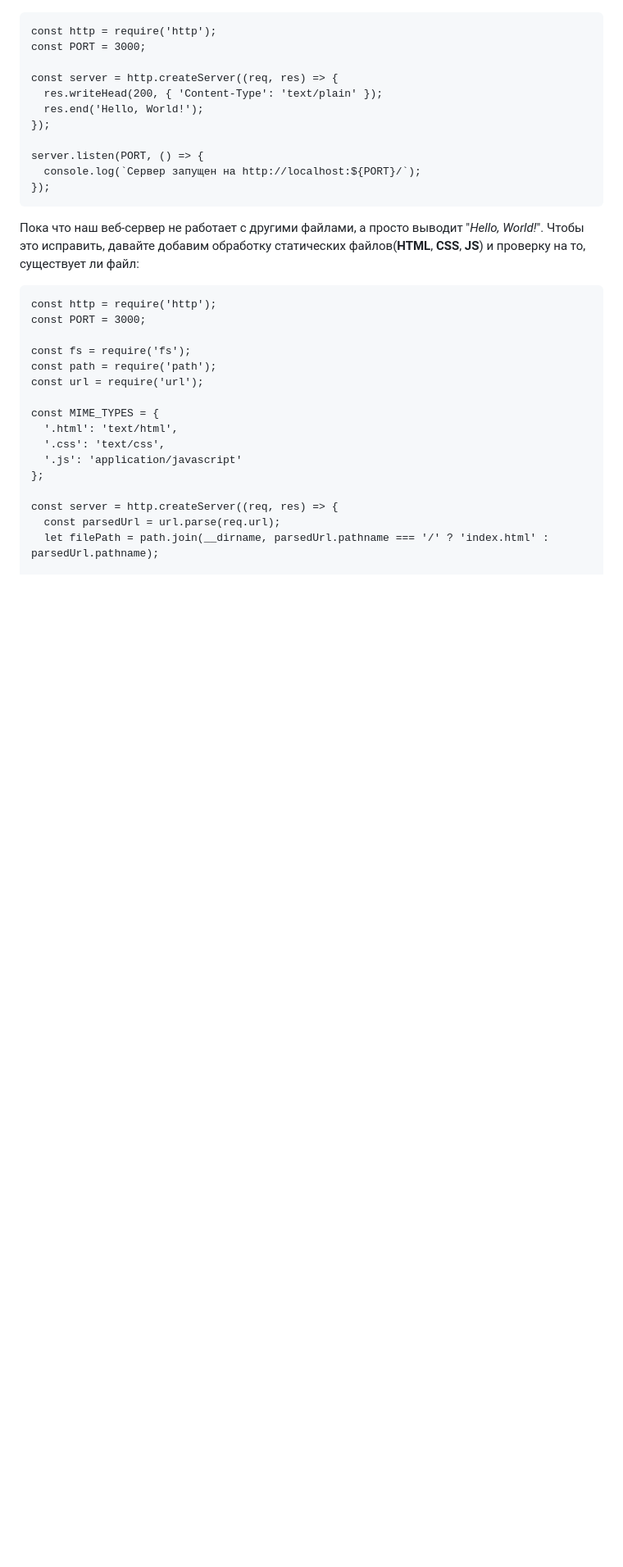
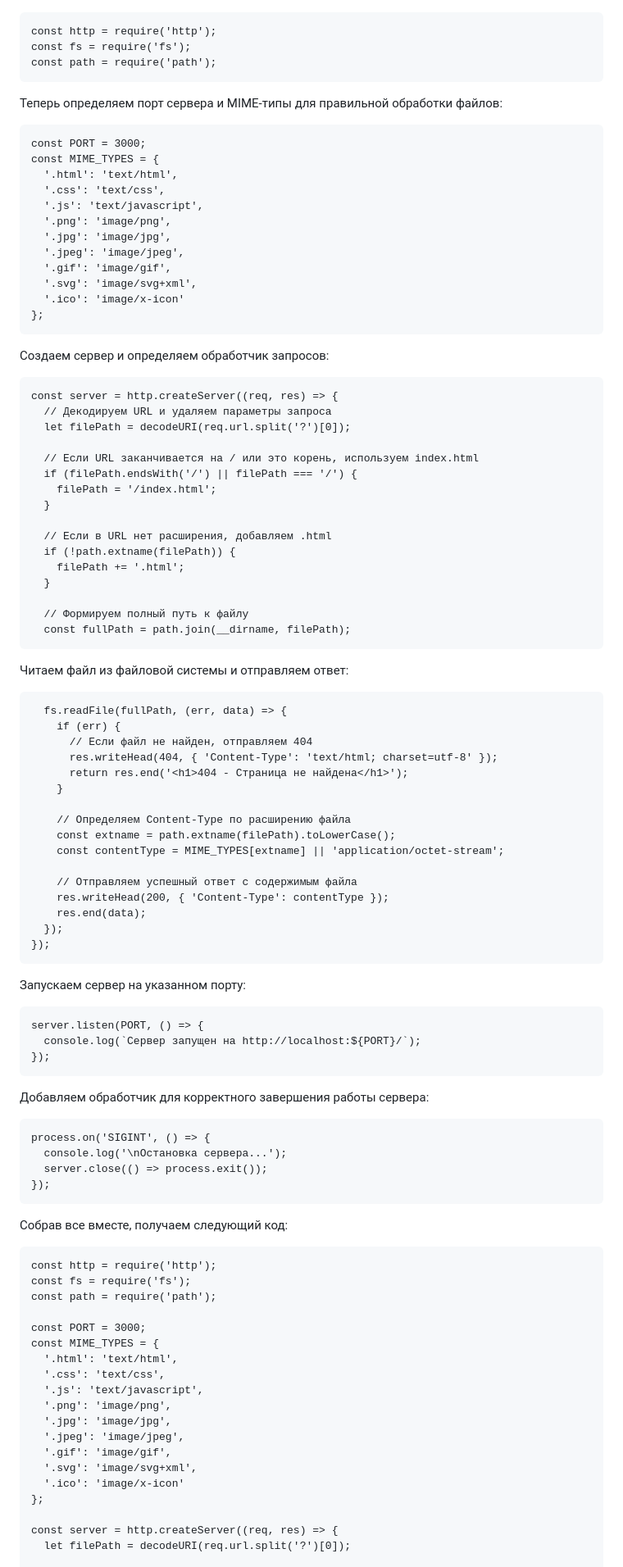
Before and after one commit to Tuxusus/practic, a Markdown page: docs/README.md, the part around the change printed below. Shown: that part at 82% size. Rendered like a GitHub page; blank space fills up the shorter version.

````diff
--- a/docs/README.md
+++ b/docs/README.md
@@ -196,32 +41,93 @@ if (document.getElementById('alertBtn')) {
 ```
 const http = require('http');
+const fs = require('fs');
+const path = require('path');
+```
+Теперь определяем порт сервера и MIME-типы для правильной обработки файлов:
+```
 const PORT = 3000;
+const MIME_TYPES = {
+  '.html': 'text/html',
+  '.css': 'text/css',
+  '.js': 'text/javascript',
+  '.png': 'image/png',
+  '.jpg': 'image/jpg',
+  '.jpeg': 'image/jpeg',
+  '.gif': 'image/gif',
+  '.svg': 'image/svg+xml',
+  '.ico': 'image/x-icon'
+};
+```
+Создаем сервер и определяем обработчик запросов:
+```
+const server = http.createServer((req, res) => {
+  // Декодируем URL и удаляем параметры запроса
+  let filePath = decodeURI(req.url.split('?')[0]);
 
-const server = http.createServer((req, res) => {
-  res.writeHead(200, { 'Content-Type': 'text/plain' });
-  res.end('Hello, World!');
+  // Если URL заканчивается на / или это корень, используем index.html
+  if (filePath.endsWith('/') || filePath === '/') {
+    filePath = '/index.html';
+  }
+
+  // Если в URL нет расширения, добавляем .html
+  if (!path.extname(filePath)) {
+    filePath += '.html';
+  }
+
+  // Формируем полный путь к файлу
+  const fullPath = path.join(__dirname, filePath);
+```
+Читаем файл из файловой системы и отправляем ответ:
+```
+  fs.readFile(fullPath, (err, data) => {
+    if (err) {
+      // Если файл не найден, отправляем 404
+      res.writeHead(404, { 'Content-Type': 'text/html; charset=utf-8' });
+      return res.end('<h1>404 - Страница не найдена</h1>');
+    }
+
+    // Определяем Content-Type по расширению файла
+    const extname = path.extname(filePath).toLowerCase();
+    const contentType = MIME_TYPES[extname] || 'application/octet-stream';
+
+    // Отправляем успешный ответ с содержимым файла
+    res.writeHead(200, { 'Content-Type': contentType });
+    res.end(data);
+  });
 });
-
+```
+Запускаем сервер на указанном порту:
+```
 server.listen(PORT, () => {
   console.log(`Сервер запущен на http://localhost:${PORT}/`);
 });
 ```
-Пока что наш веб-сервер не работает с другими файлами, а просто выводит "*Hello, World!*". Чтобы это исправить, давайте добавим обработку статических файлов(**HTML**, **CSS**, **JS**) и проверку на то, существует ли файл:
+Добавляем обработчик для корректного завершения работы сервера:
+```
+process.on('SIGINT', () => {
+  console.log('\nОстановка сервера...');
+  server.close(() => process.exit());
+});
+```
+Собрав все вместе, получаем следующий код:
 ```
 const http = require('http');
-const PORT = 3000;
-
 const fs = require('fs');
 const path = require('path');
-const url = require('url');
 
+const PORT = 3000;
 const MIME_TYPES = {
   '.html': 'text/html',
   '.css': 'text/css',
-  '.js': 'application/javascript'
+  '.js': 'text/javascript',
+  '.png': 'image/png',
+  '.jpg': 'image/jpg',
+  '.jpeg': 'image/jpeg',
+  '.gif': 'image/gif',
+  '.svg': 'image/svg+xml',
+  '.ico': 'image/x-icon'
 };
 
 const server = http.createServer((req, res) => {
-  const parsedUrl = url.parse(req.url);
-  let filePath = path.join(__dirname, parsedUrl.pathname === '/' ? 'index.html' : parsedUrl.pathname);
+  let filePath = decodeURI(req.url.split('?')[0]);
 
````
Also changed, not shown: other parts of docs/README.md (+22 -261 lines).
